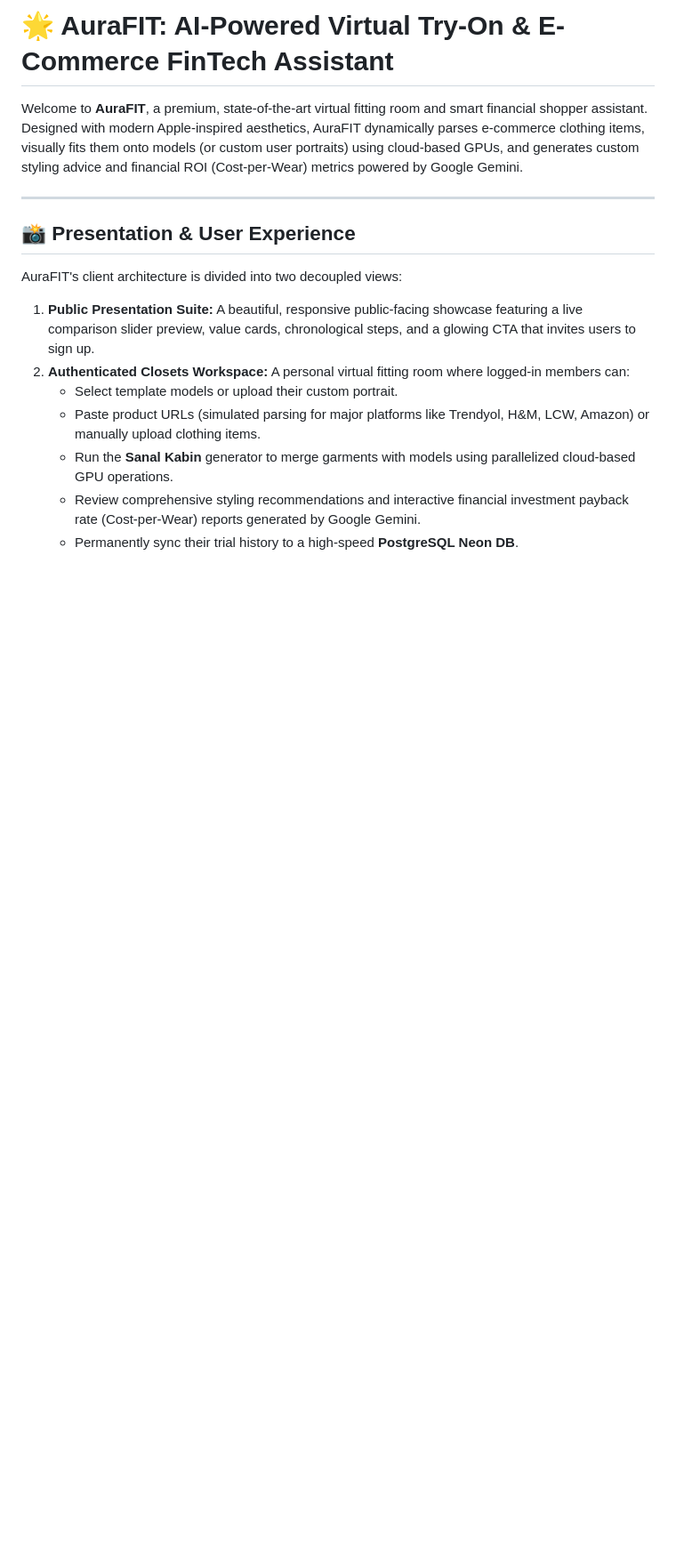
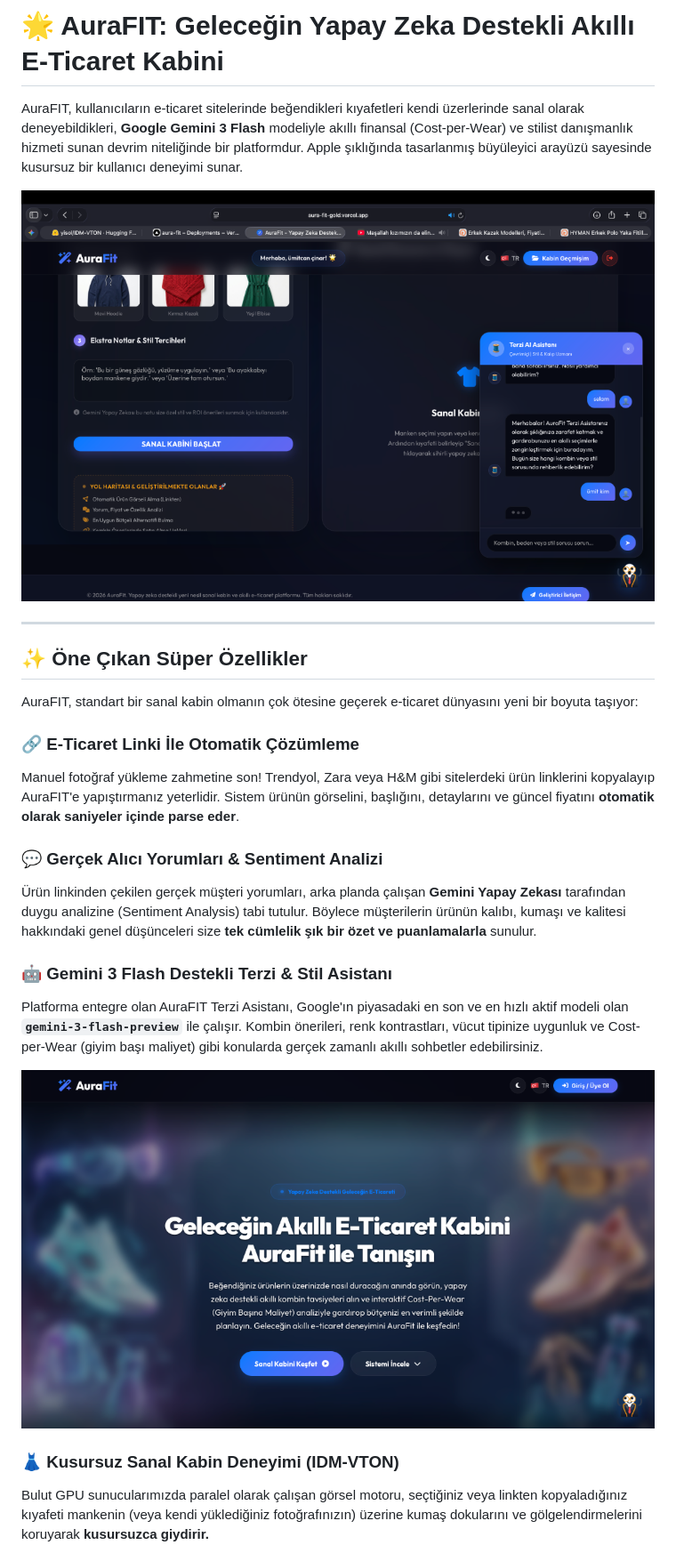
Before and after one commit to umitcancinar/AuraFIT, a Markdown page: README.md, the part around one of its changes. Shown at 89% size. Rendered like a GitHub page; pictures changed too: frontend/assets/docs/chatbot.png (added), frontend/assets/docs/hero.png (added); blank space fills up the shorter version.

```diff
--- a/README.md
+++ b/README.md
@@ -1,16 +1,26 @@
-# 🌟 AuraFIT: AI-Powered Virtual Try-On & E-Commerce FinTech Assistant
+# 🌟 AuraFIT: Geleceğin Yapay Zeka Destekli Akıllı E-Ticaret Kabini
 
-Welcome to **AuraFIT**, a premium, state-of-the-art virtual fitting room and smart financial shopper assistant. Designed with modern Apple-inspired aesthetics, AuraFIT dynamically parses e-commerce clothing items, visually fits them onto models (or custom user portraits) using cloud-based GPUs, and generates custom styling advice and financial ROI (Cost-per-Wear) metrics powered by Google Gemini.
+AuraFIT, kullanıcıların e-ticaret sitelerinde beğendikleri kıyafetleri kendi üzerlerinde sanal olarak deneyebildikleri, **Google Gemini 3 Flash** modeliyle akıllı finansal (Cost-per-Wear) ve stilist danışmanlık hizmeti sunan devrim niteliğinde bir platformdur. Apple şıklığında tasarlanmış büyüleyici arayüzü sayesinde kusursuz bir kullanıcı deneyimi sunar.
+
+![AuraFit Landing Page](frontend/assets/docs/hero.png)
 
 ---
 
-## 📸 Presentation & User Experience
+## ✨ Öne Çıkan Süper Özellikler
 
-AuraFIT's client architecture is divided into two decoupled views:
-1. **Public Presentation Suite:** A beautiful, responsive public-facing showcase featuring a live comparison slider preview, value cards, chronological steps, and a glowing CTA that invites users to sign up.
-2. **Authenticated Closets Workspace:** A personal virtual fitting room where logged-in members can:
-   * Select template models or upload their custom portrait.
-   * Paste product URLs (simulated parsing for major platforms like Trendyol, H&M, LCW, Amazon) or manually upload clothing items.
-   * Run the **Sanal Kabin** generator to merge garments with models using parallelized cloud-based GPU operations.
-   * Review comprehensive styling recommendations and interactive financial investment payback rate (Cost-per-Wear) reports generated by Google Gemini.
-   * Permanently sync their trial history to a high-speed **PostgreSQL Neon DB**.
+AuraFIT, standart bir sanal kabin olmanın çok ötesine geçerek e-ticaret dünyasını yeni bir boyuta taşıyor:
+
+### 🔗 E-Ticaret Linki İle Otomatik Çözümleme
+Manuel fotoğraf yükleme zahmetine son! Trendyol, Zara veya H&M gibi sitelerdeki ürün linklerini kopyalayıp AuraFIT'e yapıştırmanız yeterlidir. Sistem ürünün görselini, başlığını, detaylarını ve güncel fiyatını **otomatik olarak saniyeler içinde parse eder**.
+
+### 💬 Gerçek Alıcı Yorumları & Sentiment Analizi
+Ürün linkinden çekilen gerçek müşteri yorumları, arka planda çalışan **Gemini Yapay Zekası** tarafından duygu analizine (Sentiment Analysis) tabi tutulur. Böylece müşterilerin ürünün kalıbı, kumaşı ve kalitesi hakkındaki genel düşünceleri size **tek cümlelik şık bir özet ve puanlamalarla** sunulur.
+
+### 🤖 Gemini 3 Flash Destekli Terzi & Stil Asistanı
+Platforma entegre olan AuraFIT Terzi Asistanı, Google'ın piyasadaki en son ve en hızlı aktif modeli olan **`gemini-3-flash-preview`** ile çalışır. Kombin önerileri, renk kontrastları, vücut tipinize uygunluk ve Cost-per-Wear (giyim başı maliyet) gibi konularda gerçek zamanlı akıllı sohbetler edebilirsiniz.
+
+![AuraFit Chatbot](frontend/assets/docs/chatbot.png)
+
+### 👗 Kusursuz Sanal Kabin Deneyimi (IDM-VTON)
+Bulut GPU sunucularımızda paralel olarak çalışan görsel motoru, seçtiğiniz veya linkten kopyaladığınız kıyafeti mankenin (veya kendi yüklediğiniz fotoğrafınızın) üzerine kumaş dokularını ve gölgelendirmelerini koruyarak **kusursuzca giydirir.**
+
```
Also changed, not shown: other parts of README.md (+29 -42 lines), frontend/assets/docs/chatbot_answer.png (added), frontend/assets/docs/demo.png (added).
